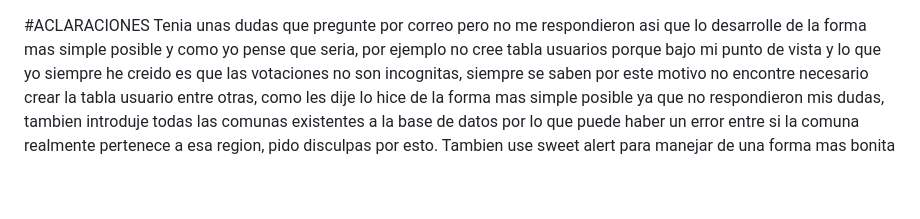
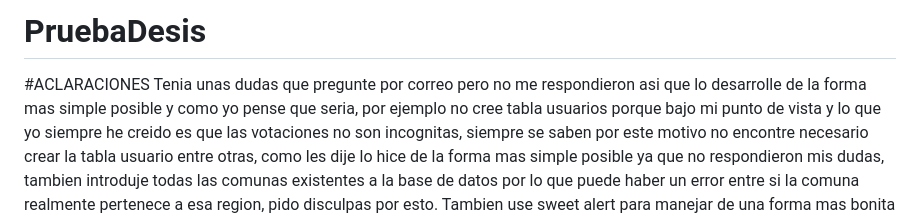
Before and after one commit to Hachigud/PruebaDesis, a Markdown page: LEEME.md, the part around the change. Rendered like a GitHub page; blank space fills up the shorter version.

```diff
--- a/LEEME.md
+++ b/LEEME.md
@@ -1,3 +1,4 @@
+# PruebaDesis
 #ACLARACIONES
 Tenia unas dudas que pregunte por correo pero no me respondieron asi que lo desarrolle de la forma mas simple posible
 y como yo pense que seria, por ejemplo no cree tabla usuarios porque bajo mi punto de vista y lo que yo siempre he creido es que las votaciones no son
```
